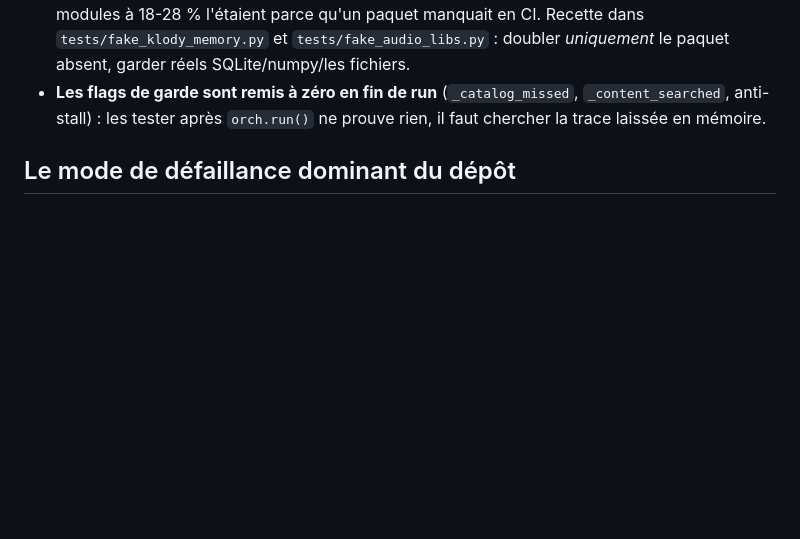
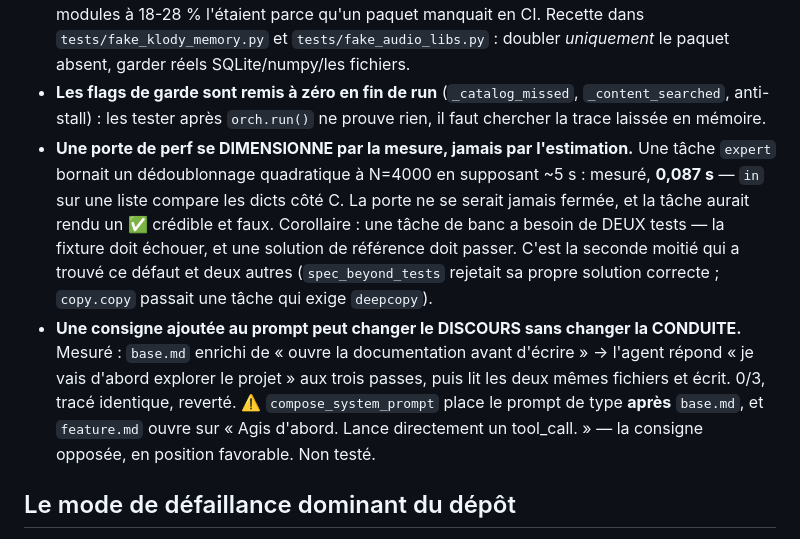
Before and after one commit to klodynlov/klody-code-ai, a Markdown page: CLAUDE.md, the part around one of its changes. Drawn GitHub-style; blank space fills up the shorter version.

```diff
--- a/CLAUDE.md
+++ b/CLAUDE.md
@@ -99,6 +160,21 @@ l'instrumentation en service : gate de non-régression opérationnel, `bench.com
 - **Les flags de garde sont remis à zéro en fin de run** (`_catalog_missed`,
   `_content_searched`, anti-stall) : les tester après `orch.run()` ne prouve rien,
   il faut chercher la trace laissée en mémoire.
+- **Une porte de perf se DIMENSIONNE par la mesure, jamais par l'estimation.**
+  Une tâche `expert` bornait un dédoublonnage quadratique à N=4000 en supposant
+  ~5 s : mesuré, **0,087 s** — `in` sur une liste compare les dicts côté C. La
+  porte ne se serait jamais fermée, et la tâche aurait rendu un ✅ crédible et
+  faux. Corollaire : une tâche de banc a besoin de DEUX tests — la fixture doit
+  échouer, et une solution de référence doit passer. C'est la seconde moitié qui
+  a trouvé ce défaut et deux autres (`spec_beyond_tests` rejetait sa propre
+  solution correcte ; `copy.copy` passait une tâche qui exige `deepcopy`).
+- **Une consigne ajoutée au prompt peut changer le DISCOURS sans changer la
+  CONDUITE.** Mesuré : `base.md` enrichi de « ouvre la documentation avant
+  d'écrire » → l'agent répond « je vais d'abord explorer le projet » aux trois
+  passes, puis lit les deux mêmes fichiers et écrit. 0/3, tracé identique,
+  reverté. ⚠️ `compose_system_prompt` place le prompt de type **après**
+  `base.md`, et `feature.md` ouvre sur « Agis d'abord. Lance directement un
+  tool_call. » — la consigne opposée, en position favorable. Non testé.
 
 ## Le mode de défaillance dominant du dépôt
 
```
Also changed, not shown: other parts of CLAUDE.md (+74 -13 lines).
